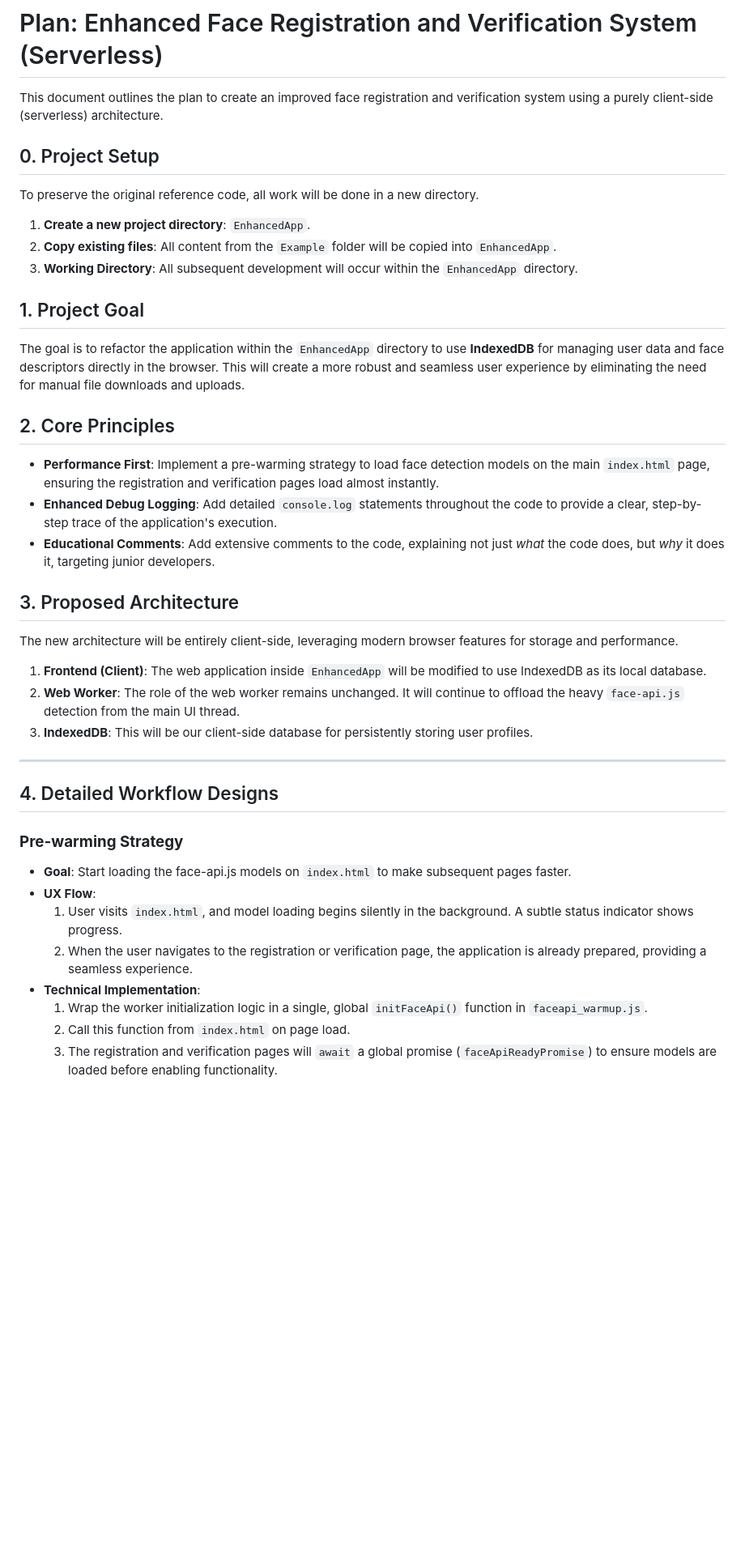
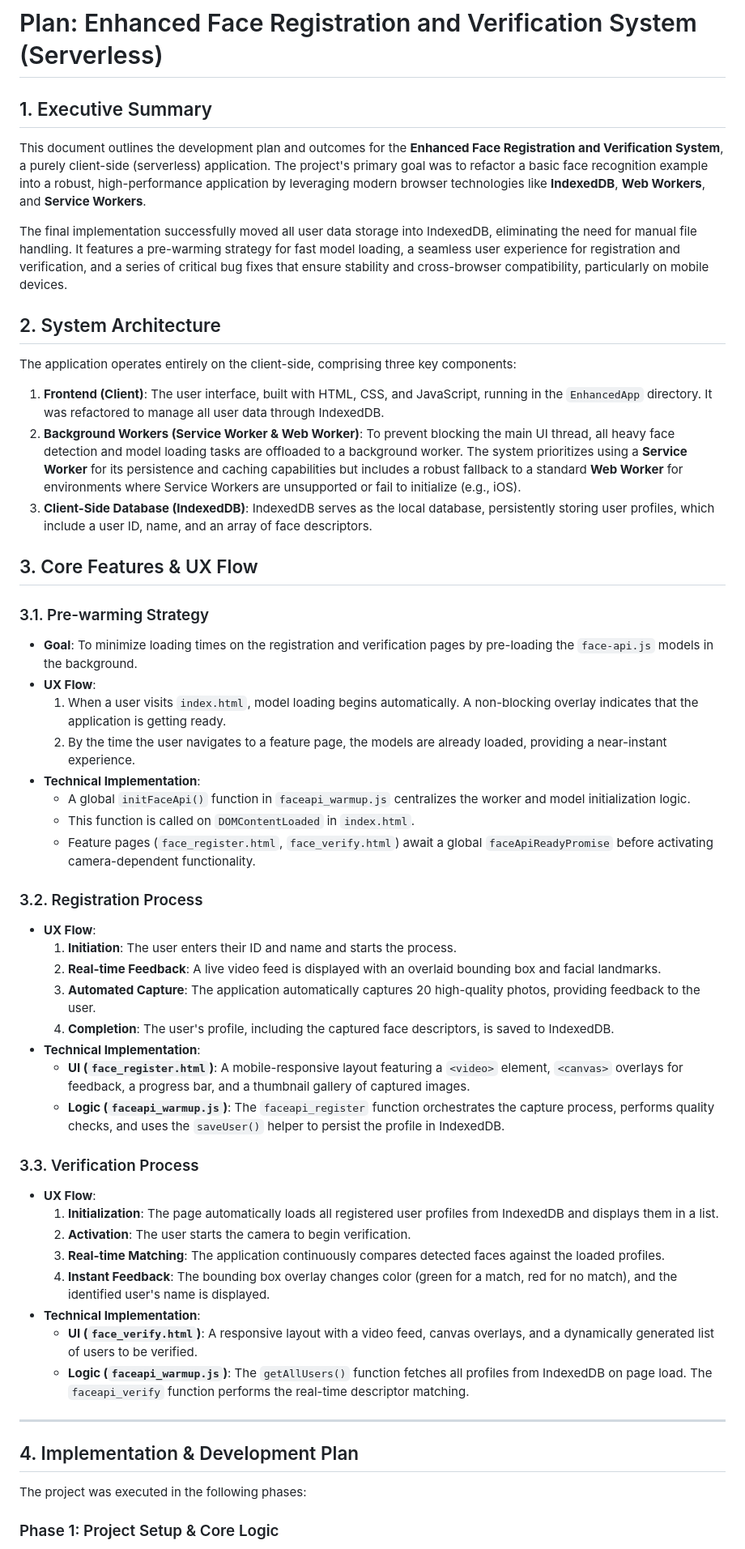
Before and after one commit to yapweijun1996/Faceapi-with-Service-Worker-v20, a Markdown page: PLAN.md, the part around the change printed below. Shown: that part at 81% size. Drawn GitHub-style; blank space fills up the shorter version.

```diff
--- a/PLAN.md
+++ b/PLAN.md
@@ -1,45 +1,59 @@
 # Plan: Enhanced Face Registration and Verification System (Serverless)
 
-This document outlines the plan to create an improved face registration and verification system using a purely client-side (serverless) architecture.
+## 1. Executive Summary
 
-## 0. Project Setup
+This document outlines the development plan and outcomes for the **Enhanced Face Registration and Verification System**, a purely client-side (serverless) application. The project's primary goal was to refactor a basic face recognition example into a robust, high-performance application by leveraging modern browser technologies like **IndexedDB**, **Web Workers**, and **Service Workers**.
 
-To preserve the original reference code, all work will be done in a new directory.
+The final implementation successfully moved all user data storage into IndexedDB, eliminating the need for manual file handling. It features a pre-warming strategy for fast model loading, a seamless user experience for registration and verification, and a series of critical bug fixes that ensure stability and cross-browser compatibility, particularly on mobile devices.
 
-1.  **Create a new project directory**: `EnhancedApp`.
-2.  **Copy existing files**: All content from the `Example` folder will be copied into `EnhancedApp`.
-3.  **Working Directory**: All subsequent development will occur within the `EnhancedApp` directory.
+## 2. System Architecture
 
-## 1. Project Goal
+The application operates entirely on the client-side, comprising three key components:
 
-The goal is to refactor the application within the `EnhancedApp` directory to use **IndexedDB** for managing user data and face descriptors directly in the browser. This will create a more robust and seamless user experience by eliminating the need for manual file downloads and uploads.
+1.  **Frontend (Client)**: The user interface, built with HTML, CSS, and JavaScript, running in the `EnhancedApp` directory. It was refactored to manage all user data through IndexedDB.
+2.  **Background Workers (Service Worker & Web Worker)**: To prevent blocking the main UI thread, all heavy face detection and model loading tasks are offloaded to a background worker. The system prioritizes using a **Service Worker** for its persistence and caching capabilities but includes a robust fallback to a standard **Web Worker** for environments where Service Workers are unsupported or fail to initialize (e.g., iOS).
+3.  **Client-Side Database (IndexedDB)**: IndexedDB serves as the local database, persistently storing user profiles, which include a user ID, name, and an array of face descriptors.
 
-## 2. Core Principles
+## 3. Core Features & UX Flow
 
-*   **Performance First**: Implement a pre-warming strategy to load face detection models on the main `index.html` page, ensuring the registration and verification pages load almost instantly.
-*   **Enhanced Debug Logging**: Add detailed `console.log` statements throughout the code to provide a clear, step-by-step trace of the application's execution.
-*   **Educational Comments**: Add extensive comments to the code, explaining not just *what* the code does, but *why* it does it, targeting junior developers.
+### 3.1. Pre-warming Strategy
 
-## 3. Proposed Architecture
+*   **Goal**: To minimize loading times on the registration and verification pages by pre-loading the `face-api.js` models in the background.
+*   **UX Flow**:
+    1.  When a user visits `index.html`, model loading begins automatically. A non-blocking overlay indicates that the application is getting ready.
+    2.  By the time the user navigates to a feature page, the models are already loaded, providing a near-instant experience.
+*   **Technical Implementation**:
+    *   A global `initFaceApi()` function in `faceapi_warmup.js` centralizes the worker and model initialization logic.
+    *   This function is called on `DOMContentLoaded` in `index.html`.
+    *   Feature pages (`face_register.html`, `face_verify.html`) await a global `faceApiReadyPromise` before activating camera-dependent functionality.
 
-The new architecture will be entirely client-side, leveraging modern browser features for storage and performance.
+### 3.2. Registration Process
 
-1.  **Frontend (Client)**: The web application inside `EnhancedApp` will be modified to use IndexedDB as its local database.
-2.  **Web Worker**: The role of the web worker remains unchanged. It will continue to offload the heavy `face-api.js` detection from the main UI thread.
-3.  **IndexedDB**: This will be our client-side database for persistently storing user profiles.
+*   **UX Flow**:
+    1.  **Initiation**: The user enters their ID and name and starts the process.
+    2.  **Real-time Feedback**: A live video feed is displayed with an overlaid bounding box and facial landmarks.
+    3.  **Automated Capture**: The application automatically captures 20 high-quality photos, providing feedback to the user.
+    4.  **Completion**: The user's profile, including the captured face descriptors, is saved to IndexedDB.
+*   **Technical Implementation**:
+    *   **UI (`face_register.html`)**: A mobile-responsive layout featuring a `<video>` element, `<canvas>` overlays for feedback, a progress bar, and a thumbnail gallery of captured images.
+    *   **Logic (`faceapi_warmup.js`)**: The `faceapi_register` function orchestrates the capture process, performs quality checks, and uses the `saveUser()` helper to persist the profile in IndexedDB.
+
+### 3.3. Verification Process
+
+*   **UX Flow**:
+    1.  **Initialization**: The page automatically loads all registered user profiles from IndexedDB and displays them in a list.
+    2.  **Activation**: The user starts the camera to begin verification.
+    3.  **Real-time Matching**: The application continuously compares detected faces against the loaded profiles.
+    4.  **Instant Feedback**: The bounding box overlay changes color (green for a match, red for no match), and the identified user's name is displayed.
+*   **Technical Implementation**:
+    *   **UI (`face_verify.html`)**: A responsive layout with a video feed, canvas overlays, and a dynamically generated list of users to be verified.
+    *   **Logic (`faceapi_warmup.js`)**: The `getAllUsers()` function fetches all profiles from IndexedDB on page load. The `faceapi_verify` function performs the real-time descriptor matching.
 
 ---
 
-## 4. Detailed Workflow Designs
+## 4. Implementation & Development Plan
 
-### **Pre-warming Strategy**
+The project was executed in the following phases:
 
-*   **Goal**: Start loading the face-api.js models on `index.html` to make subsequent pages faster.
-*   **UX Flow**:
-    1.  User visits `index.html`, and model loading begins silently in the background. A subtle status indicator shows progress.
-    2.  When the user navigates to the registration or verification page, the application is already prepared, providing a seamless experience.
-*   **Technical Implementation**:
-    1.  Wrap the worker initialization logic in a single, global `initFaceApi()` function in `faceapi_warmup.js`.
-    2.  Call this function from `index.html` on page load.
-    3.  The registration and verification pages will `await` a global promise (`faceApiReadyPromise`) to ensure models are loaded before enabling functionality.
+### Phase 1: Project Setup & Core Logic
 
```
Also changed, not shown: other parts of PLAN.md (+41 -73 lines).
